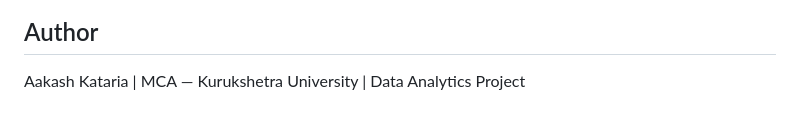
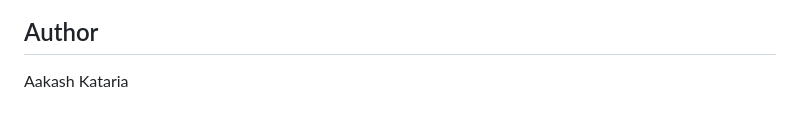
Before and after one commit to akashkataria766/Consumer-Transaction-Data-Analysis, a Markdown page: README.md, the part around one of its changes. GitHub-like rendering.

```diff
--- a/README.md
+++ b/README.md
@@ -102,3 +98,3 @@ Use `sample_transactions.csv` for a quick showcase or `test_transactions.csv` fo
 ## Author
 
-Aakash Kataria | MCA — Kurukshetra University | Data Analytics Project
+Aakash Kataria
```
Also changed, not shown: other parts of README.md (+0 -4 lines).
